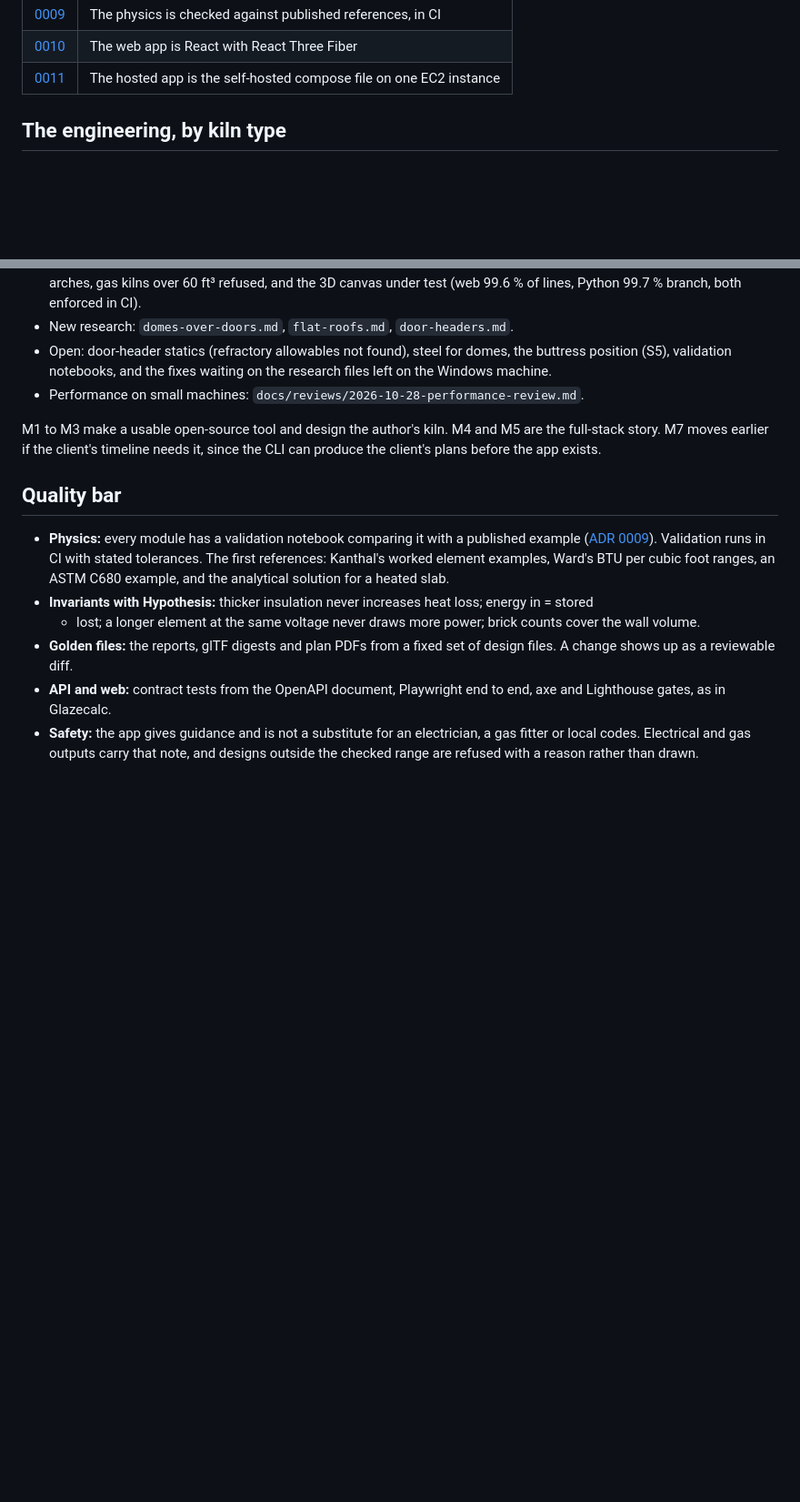
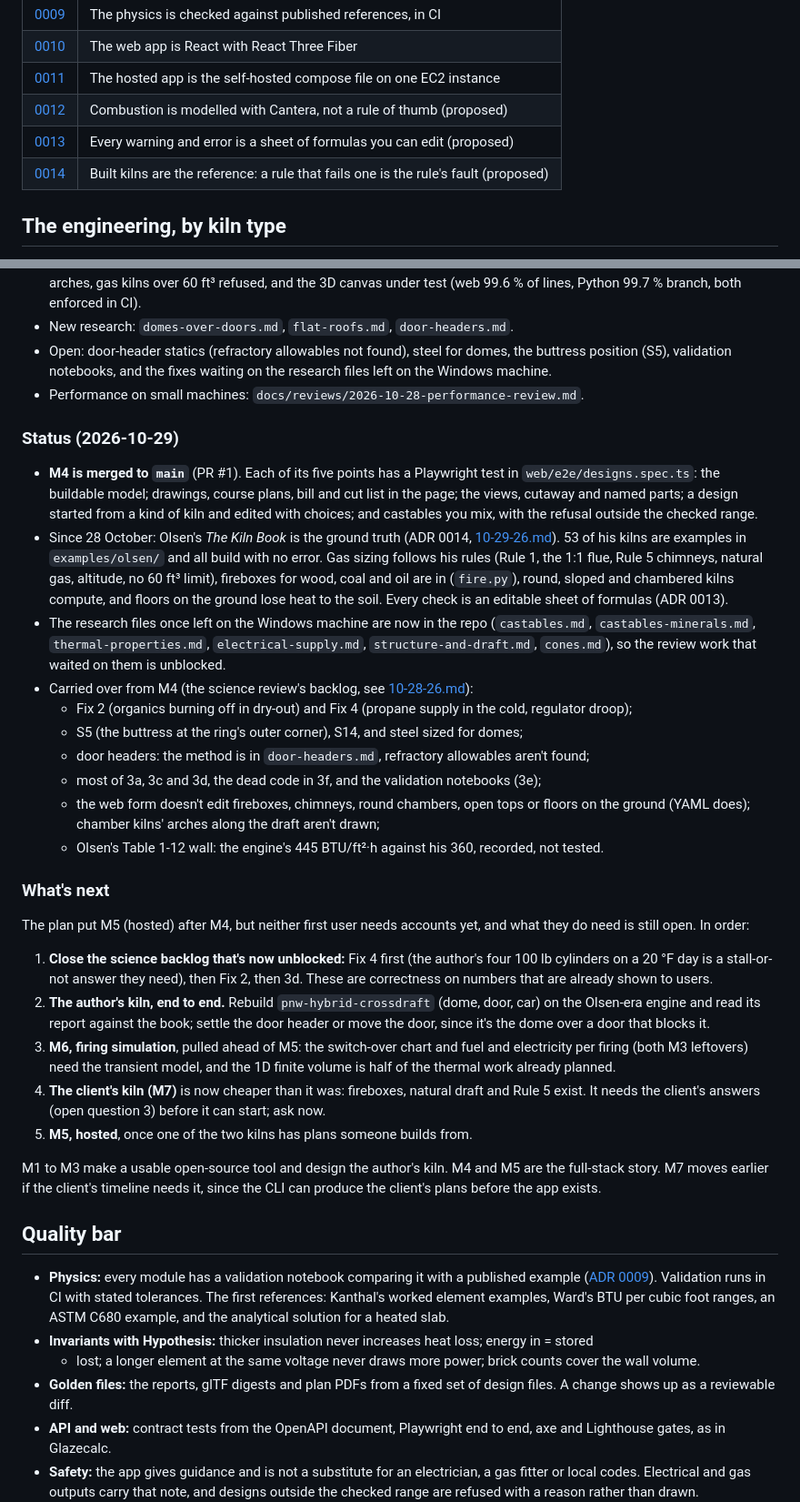
Before and after one commit to AaronFilson/kilndesigner, a Markdown page: docs/planning/02-plan.md, 2 parts joined by grey strips. Shown at 91% size. Rendered like a GitHub page; blank space fills up the shorter version.

Commit message:
Plan: M4 merged; status and what's next.
Co-Authored-By: Claude Opus 5.5 <noreply@anthropic.com>

```diff
--- a/docs/planning/02-plan.md
+++ b/docs/planning/02-plan.md
@@ -180,6 +180,9 @@ kilndesigner/                 uv workspace
 | [0009](../adr/0009-physics-checked-against-published-references.md) | The physics is checked against published references, in CI |
 | [0010](../adr/0010-react-and-react-three-fiber.md) | The web app is React with React Three Fiber |
 | [0011](../adr/0011-hosted-on-one-ec2-instance.md) | The hosted app is the self-hosted compose file on one EC2 instance |
+| [0012](../adr/0012-combustion-with-cantera.md) | Combustion is modelled with Cantera, not a rule of thumb (proposed) |
+| [0013](../adr/0013-checks-as-evaluable-sheets.md) | Every warning and error is a sheet of formulas you can edit (proposed) |
+| [0014](../adr/0014-built-kilns-are-the-reference.md) | Built kilns are the reference: a rule that fails one is the rule's fault (proposed) |
 
 ## The engineering, by kiln type
 
@@ -259,6 +262,49 @@ references used. The plans print the working, so a builder can check it.
   Windows machine.
 - Performance on small machines: `docs/reviews/2026-10-28-performance-review.md`.
 
+### Status (2026-10-29)
+
+- **M4 is merged to `main`** (PR #1). Each of its five points has a Playwright test in
+  `web/e2e/designs.spec.ts`: the buildable model; drawings, course plans, bill and cut list in
+  the page; the views, cutaway and named parts; a design started from a kind of kiln and edited
+  with choices; and castables you mix, with the refusal outside the checked range.
+- Since 28 October: Olsen's *The Kiln Book* is the ground truth (ADR 0014,
+  [10-29-26.md](10-29-26.md)). 53 of his kilns are examples in `examples/olsen/` and all build
+  with no error. Gas sizing follows his rules (Rule 1, the 1:1 flue, Rule 5 chimneys, natural
+  gas, altitude, no 60 ft³ limit), fireboxes for wood, coal and oil are in (`fire.py`), round,
+  sloped and chambered kilns compute, and floors on the ground lose heat to the soil. Every check
+  is an editable sheet of formulas (ADR 0013).
+- The research files once left on the Windows machine are now in the repo (`castables.md`,
+  `castables-minerals.md`, `thermal-properties.md`, `electrical-supply.md`,
+  `structure-and-draft.md`, `cones.md`), so the review work that waited on them is unblocked.
+- Carried over from M4 (the science review's backlog, see [10-28-26.md](10-28-26.md)):
+  - Fix 2 (organics burning off in dry-out) and Fix 4 (propane supply in the cold, regulator
+    droop);
+  - S5 (the buttress at the ring's outer corner), S14, and steel sized for domes;
+  - door headers: the method is in `door-headers.md`, refractory allowables aren't found;
+  - most of 3a, 3c and 3d, the dead code in 3f, and the validation notebooks (3e);
+  - the web form doesn't edit fireboxes, chimneys, round chambers, open tops or floors on the
+    ground (YAML does); chamber kilns' arches along the draft aren't drawn;
+  - Olsen's Table 1-12 wall: the engine's 445 BTU/ft²·h against his 360, recorded, not tested.
+
+### What's next
+
+The plan put M5 (hosted) after M4, but neither first user needs accounts yet, and what they do
+need is still open. In order:
+
+1. **Close the science backlog that's now unblocked:** Fix 4 first (the author's four 100 lb
+   cylinders on a 20 °F day is a stall-or-not answer they need), then Fix 2, then 3d. These are
+   correctness on numbers that are already shown to users.
+2. **The author's kiln, end to end.** Rebuild `pnw-hybrid-crossdraft` (dome, door, car) on the
+   Olsen-era engine and read its report against the book; settle the door header or move the
+   door, since it's the dome over a door that blocks it.
+3. **M6, firing simulation**, pulled ahead of M5: the switch-over chart and fuel and electricity
+   per firing (both M3 leftovers) need the transient model, and the 1D finite volume is half of
+   the thermal work already planned.
+4. **The client's kiln (M7)** is now cheaper than it was: fireboxes, natural draft and Rule 5
+   exist. It needs the client's answers (open question 3) before it can start; ask now.
+5. **M5, hosted**, once one of the two kilns has plans someone builds from.
+
 M1 to M3 make a usable open-source tool and design the author's kiln. M4 and M5 are the
 full-stack story. M7 moves earlier if the client's timeline needs it, since the CLI can produce
 the client's plans before the app exists.
```
Also changed, not shown: docs/planning/10-28-26.md (+3 -0 lines), docs/planning/10-29-26.md (+3 -0 lines).
